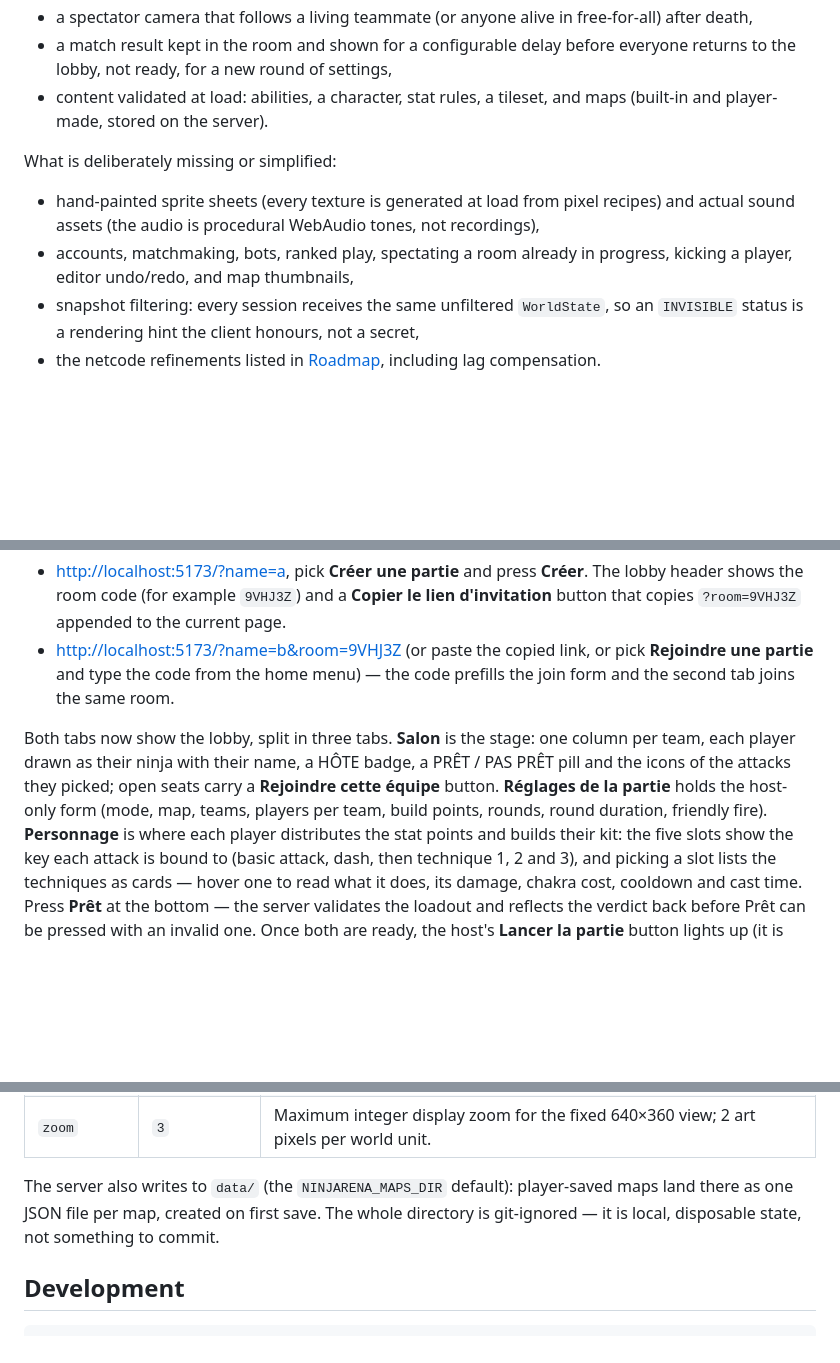
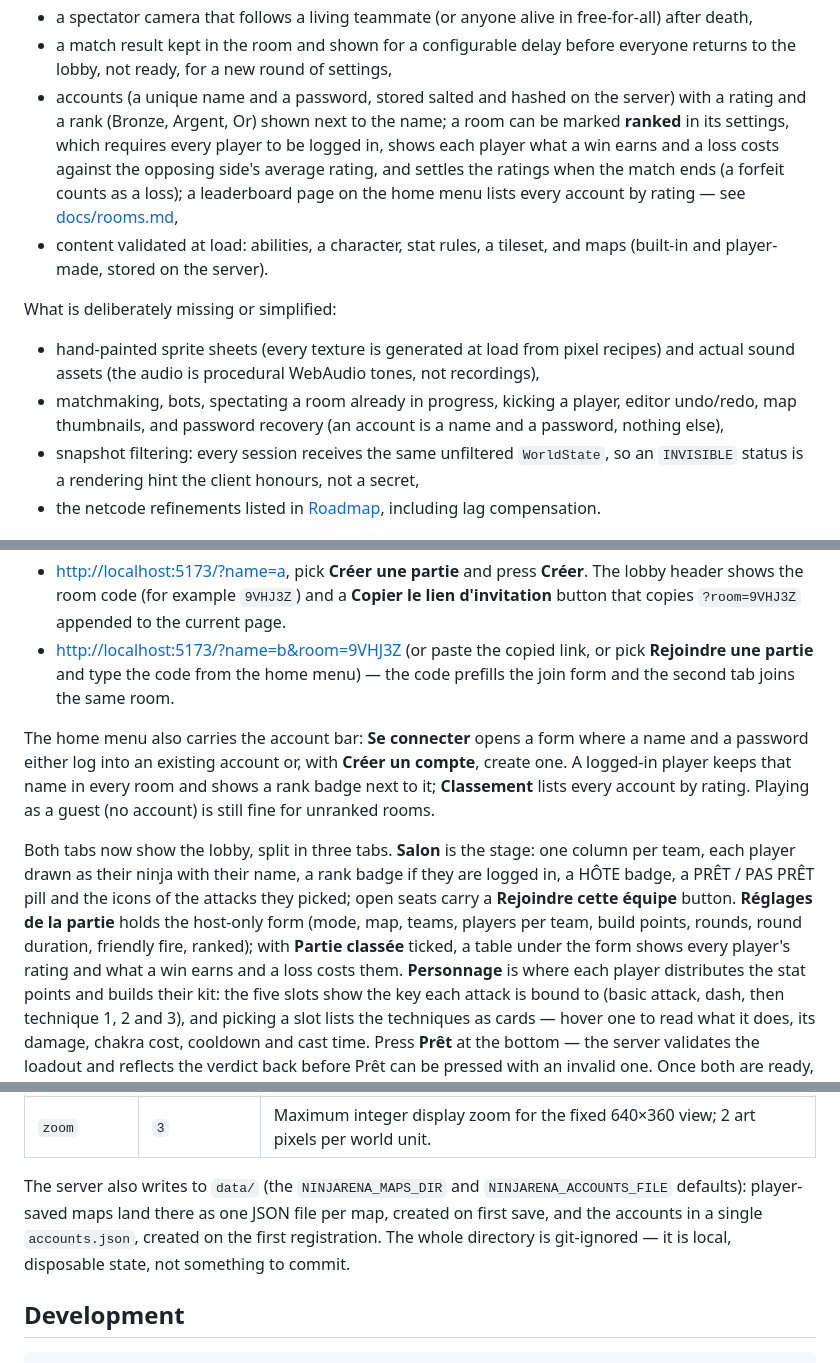
Before and after one commit to Spykoninho/Ninjarena, a Markdown page: README.md, 3 parts joined by grey strips. GitHub-like rendering; blank space fills up the shorter version.

Commit message:
docs: describe accounts, ranked play and the leaderboard

```diff
--- a/README.md
+++ b/README.md
@@ -41,6 +41,12 @@ What works today:
 - a spectator camera that follows a living teammate (or anyone alive in free-for-all) after death,
 - a match result kept in the room and shown for a configurable delay before everyone returns to
   the lobby, not ready, for a new round of settings,
+- accounts (a unique name and a password, stored salted and hashed on the server) with a rating
+  and a rank (Bronze, Argent, Or) shown next to the name; a room can be marked **ranked** in its
+  settings, which requires every player to be logged in, shows each player what a win earns and a
+  loss costs against the opposing side's average rating, and settles the ratings when the match
+  ends (a forfeit counts as a loss); a leaderboard page on the home menu lists every account by
+  rating — see [docs/rooms.md](docs/rooms.md#accounts-and-ranked-play),
 - content validated at load: abilities, a character, stat rules, a tileset, and maps (built-in and
   player-made, stored on the server).
 
@@ -48,8 +54,8 @@ What is deliberately missing or simplified:
 
 - hand-painted sprite sheets (every texture is generated at load from pixel recipes) and actual
   sound assets (the audio is procedural WebAudio tones, not recordings),
-- accounts, matchmaking, bots, ranked play, spectating a room already in progress, kicking a
-  player, editor undo/redo, and map thumbnails,
+- matchmaking, bots, spectating a room already in progress, kicking a player, editor undo/redo,
+  map thumbnails, and password recovery (an account is a name and a password, nothing else),
 - snapshot filtering: every session receives the same unfiltered `WorldState`, so an `INVISIBLE`
   status is a rendering hint the client honours, not a secret,
 - the netcode refinements listed in [Roadmap](#roadmap), including lag compensation.
@@ -149,11 +155,18 @@ The game's UI is in French. Open two browser tabs:
   partie** and type the code from the home menu) — the code prefills the join form and the second
   tab joins the same room.
 
+The home menu also carries the account bar: **Se connecter** opens a form where a name and a
+password either log into an existing account or, with **Créer un compte**, create one. A logged-in
+player keeps that name in every room and shows a rank badge next to it; **Classement** lists every
+account by rating. Playing as a guest (no account) is still fine for unranked rooms.
+
 Both tabs now show the lobby, split in three tabs. **Salon** is the stage: one column per team,
-each player drawn as their ninja with their name, a HÔTE badge, a PRÊT / PAS PRÊT pill and the
-icons of the attacks they picked; open seats carry a **Rejoindre cette équipe** button.
-**Réglages de la partie** holds the host-only form (mode, map, teams, players per team, build
-points, rounds, round duration, friendly fire). **Personnage** is where each player distributes
+each player drawn as their ninja with their name, a rank badge if they are logged in, a HÔTE badge,
+a PRÊT / PAS PRÊT pill and the icons of the attacks they picked; open seats carry a **Rejoindre
+cette équipe** button. **Réglages de la partie** holds the host-only form (mode, map, teams,
+players per team, build points, rounds, round duration, friendly fire, ranked); with **Partie
+classée** ticked, a table under the form shows every player's rating and what a win earns and a
+loss costs them. **Personnage** is where each player distributes
 the stat points and builds their kit: the five slots show the key each attack is bound to (basic
 attack, dash, then technique 1, 2 and 3), and picking a slot lists the techniques as cards — hover
 one to read what it does, its damage, chakra cost, cooldown and cast time. Press **Prêt** at the
@@ -241,9 +255,10 @@ The client is configured through query parameters:
 | `delay`      | `6`                 | Interpolation delay for remote entities, in ticks (100 ms).                                                  |
 | `zoom`       | `3`                 | Maximum integer display zoom for the fixed 640×360 view; 2 art pixels per world unit.                        |
 
-The server also writes to `data/` (the `NINJARENA_MAPS_DIR` default): player-saved maps land there
-as one JSON file per map, created on first save. The whole directory is git-ignored — it is local,
-disposable state, not something to commit.
+The server also writes to `data/` (the `NINJARENA_MAPS_DIR` and `NINJARENA_ACCOUNTS_FILE`
+defaults): player-saved maps land there as one JSON file per map, created on first save, and the
+accounts in a single `accounts.json`, created on the first registration. The whole directory is
+git-ignored — it is local, disposable state, not something to commit.
 
 ## Development
 
```
Also changed, not shown: other parts of README.md (+20 -17 lines), CONTRIBUTING.md (+4 -0 lines), docs/rooms.md (+63 -22 lines).
